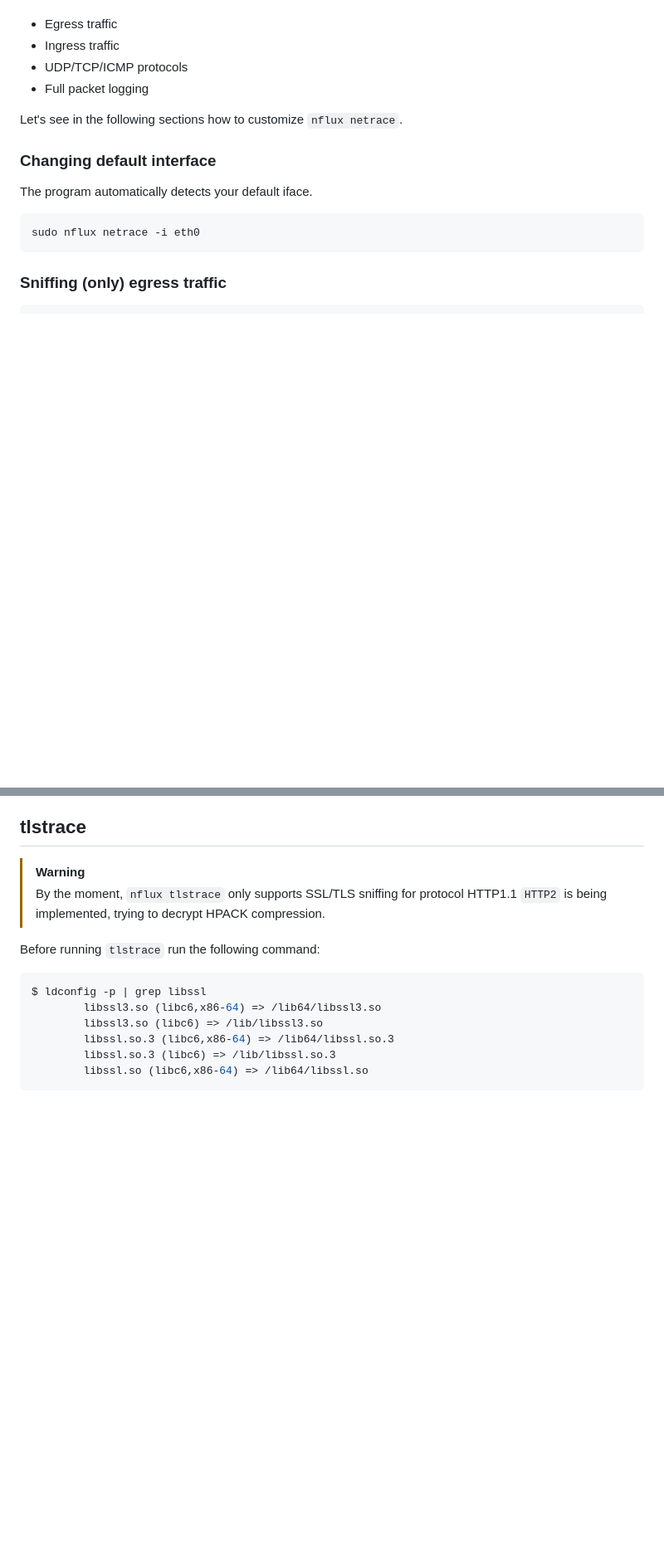
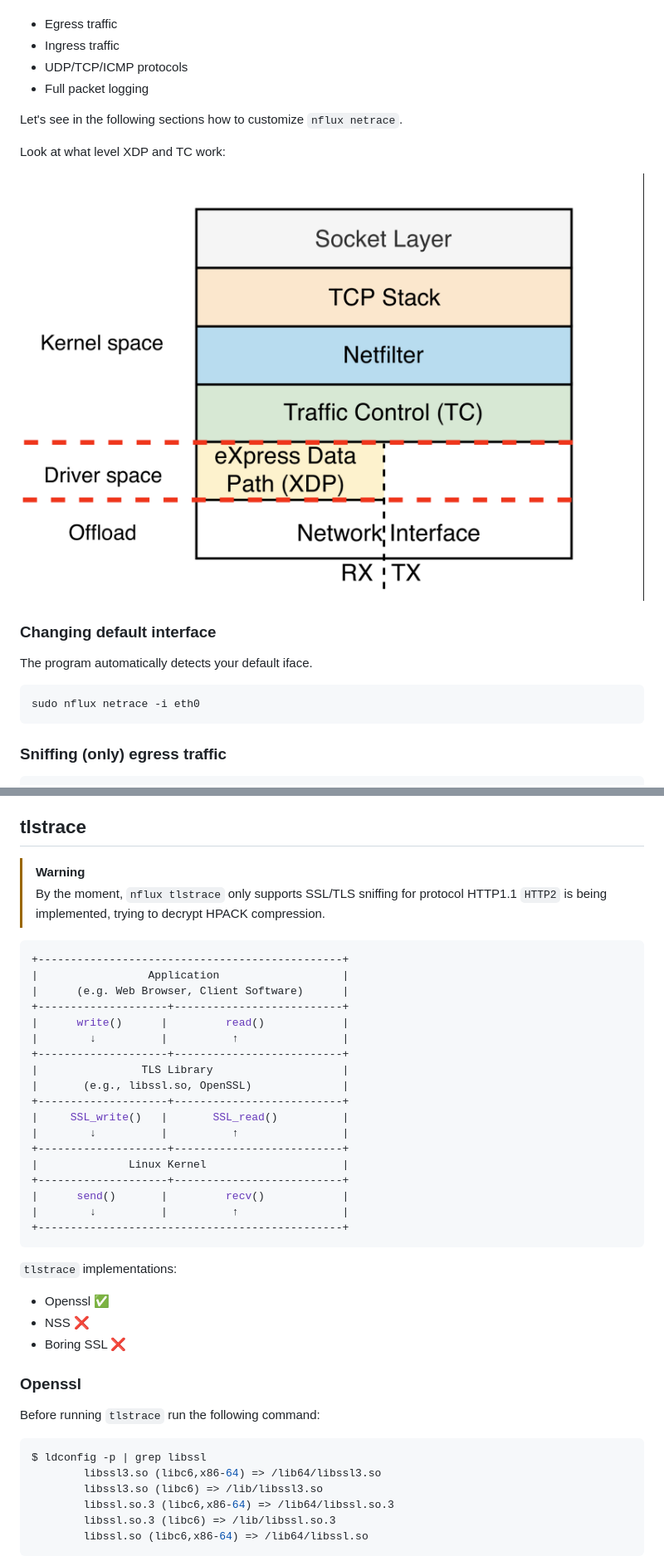
Before and after one commit to containerscrew/nflux, a Markdown page: README.md, 2 parts joined by grey strips. Shown at 83% size. Rendered like a GitHub page; pictures changed too: img/tc-example.png (added); blank space fills up the shorter version.

Commit message:
chore: Updating doc

````diff
--- a/README.md
+++ b/README.md
@@ -146,6 +146,10 @@ By default, everything is enabled. Which means:
 
 Let's see in the following sections how to customize `nflux netrace`.
 
+Look at what level XDP and TC work:
+
+![tc-example](./img/tc-example.png)
+
 ### Changing default interface
 
 The program automatically detects your default iface.
@@ -216,6 +220,35 @@ _TODO: GIF example_
 > By the moment, `nflux tlstrace` only supports SSL/TLS sniffing for protocol HTTP1.1
 > `HTTP2` is being implemented, trying to decrypt HPACK compression.
 
+```shell
++-----------------------------------------------+
+|                 Application                   |
+|      (e.g. Web Browser, Client Software)      |
++--------------------+--------------------------+
+|      write()      |         read()            |
+|        ↓          |          ↑                |
++--------------------+--------------------------+
+|                TLS Library                    |
+|       (e.g., libssl.so, OpenSSL)              |
++--------------------+--------------------------+
+|     SSL_write()   |       SSL_read()          |
+|        ↓          |          ↑                |
++--------------------+--------------------------+
+|              Linux Kernel                     |
++--------------------+--------------------------+
+|      send()       |         recv()            |
+|        ↓          |          ↑                |
++-----------------------------------------------+
+```
+
+`tlstrace` implementations:
+
+- Openssl ✅
+- NSS ❌
+- Boring SSL ❌
+
+### Openssl
+
 Before running `tlstrace` run the following command:
 
 ```shell
````
Also changed, not shown: other parts of README.md (+1 -1 lines).
